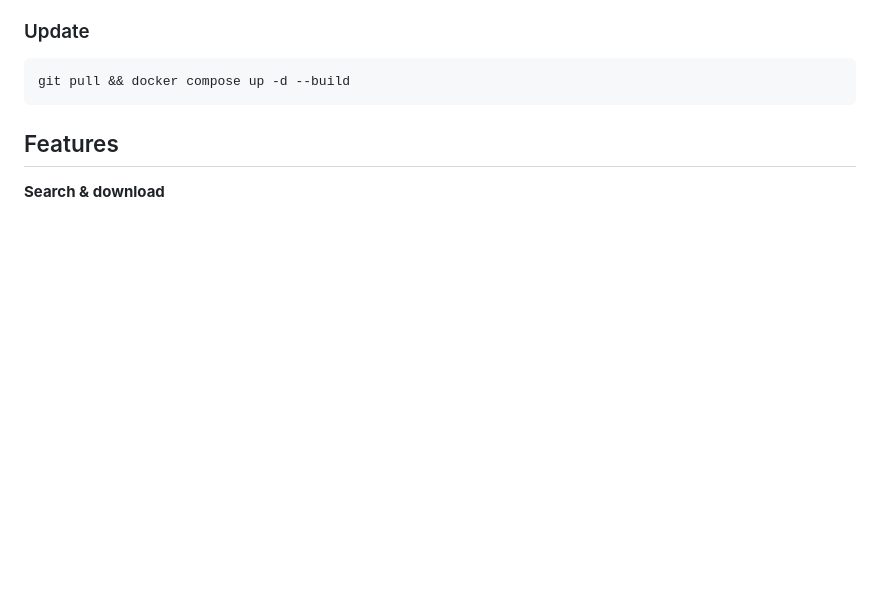
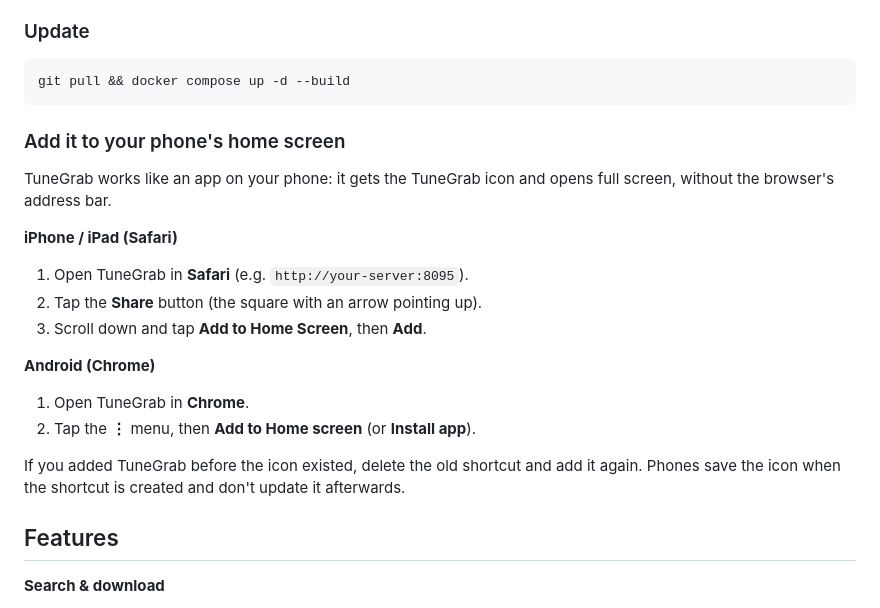
Before and after one commit to LoganHoney/TuneGrab, a Markdown page: README.md, the part around the change. GitHub-like rendering; blank space fills up the shorter version.

Commit message:
README: how to add TuneGrab to a phone's home screen
Co-Authored-By: Claude Opus 5.5 <noreply@anthropic.com>

````diff
--- a/README.md
+++ b/README.md
@@ -72,6 +72,21 @@ If you add or change Navidrome settings later, run `docker compose up -d` to app
 ```bash
 git pull && docker compose up -d --build
 ```
+
+### Add it to your phone's home screen
+
+TuneGrab works like an app on your phone: it gets the TuneGrab icon and opens full screen, without the browser's address bar.
+
+**iPhone / iPad (Safari)**
+1. Open TuneGrab in **Safari** (e.g. `http://your-server:8095`).
+2. Tap the **Share** button (the square with an arrow pointing up).
+3. Scroll down and tap **Add to Home Screen**, then **Add**.
+
+**Android (Chrome)**
+1. Open TuneGrab in **Chrome**.
+2. Tap the **⋮** menu, then **Add to Home screen** (or **Install app**).
+
+If you added TuneGrab before the icon existed, delete the old shortcut and add it again. Phones save the icon when the shortcut is created and don't update it afterwards.
 
 ## Features
 
````
